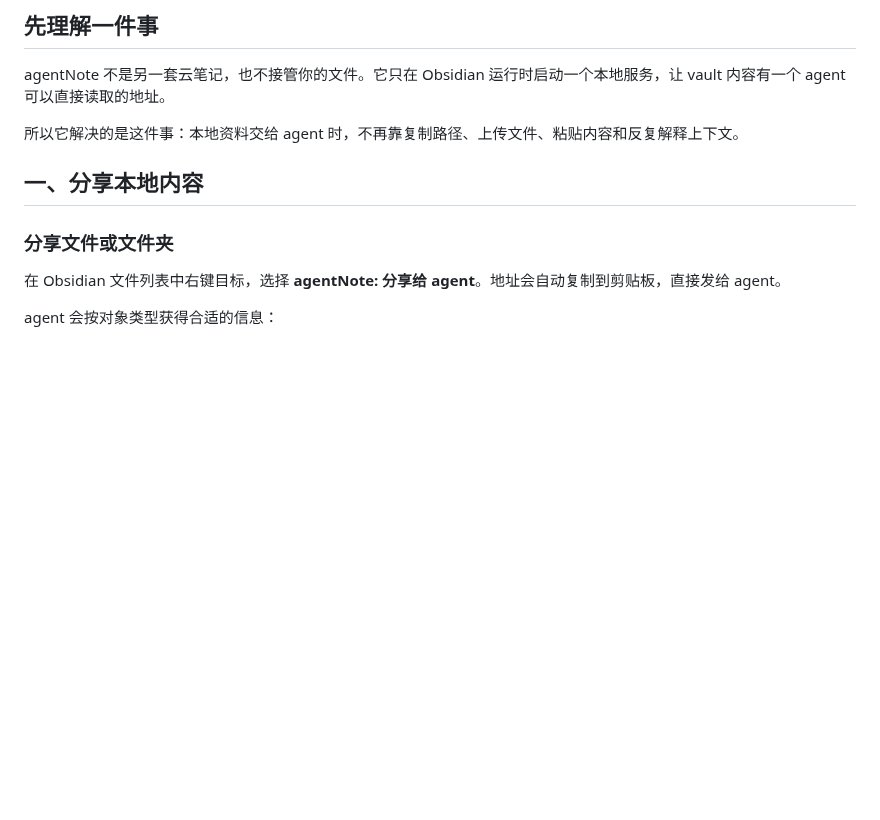
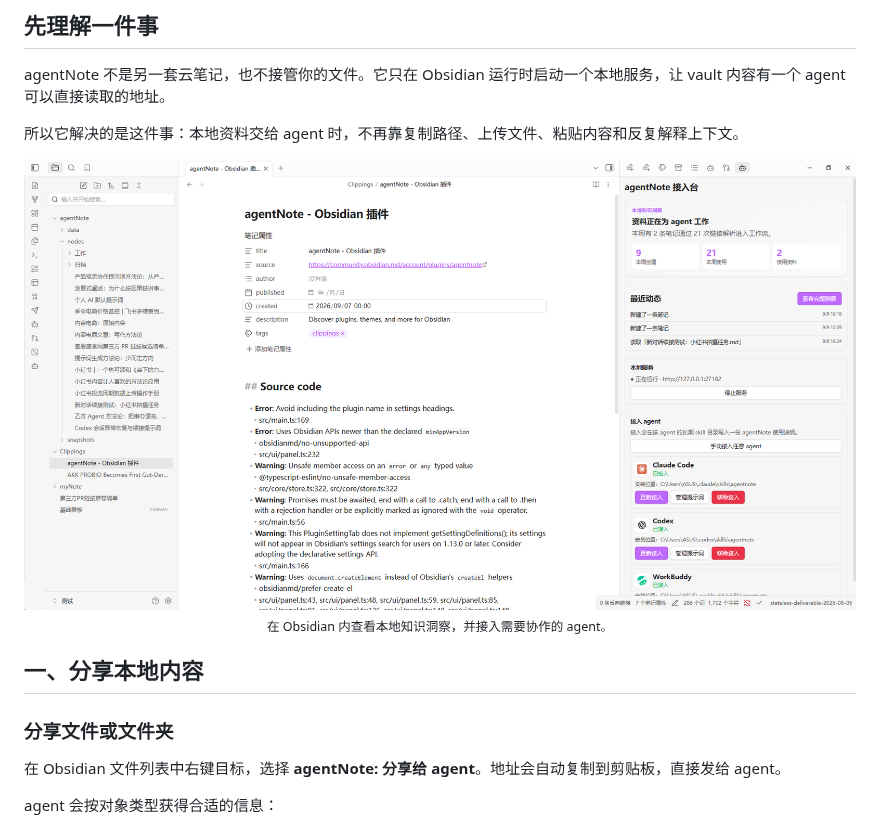
Before and after one commit to xinxinrana/agentNote-Obsidian-, a Markdown page: docs/功能与使用.md, the part around one of its changes. Rendered like a GitHub page; pictures changed too: docs/img/整体页面展示.png (added); blank space fills up the shorter version.

```diff
--- a/docs/功能与使用.md
+++ b/docs/功能与使用.md
@@ -5,6 +5,12 @@
 agentNote 不是另一套云笔记，也不接管你的文件。它只在 Obsidian 运行时启动一个本地服务，让 vault 内容有一个 agent 可以直接读取的地址。
 
 所以它解决的是这件事：本地资料交给 agent 时，不再靠复制路径、上传文件、粘贴内容和反复解释上下文。
+
+<p align="center">
+  <img src="img/整体页面展示.png" alt="agentNote 在 Obsidian 中展示本地知识洞察和 agent 接入台" width="900">
+  <br>
+  <sub>在 Obsidian 内查看本地知识洞察，并接入需要协作的 agent。</sub>
+</p>
 
 ## 一、分享本地内容
 
```
Also changed, not shown: other parts of docs/功能与使用.md (+31 -2 lines), README.md (+35 -1 lines), docs/img/主视觉概念图.jpg (added), docs/img/使用看板.png (added), 1 other file.
